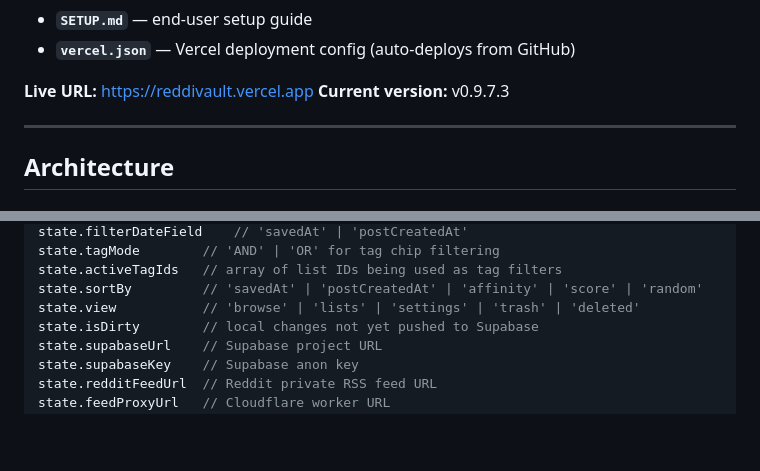
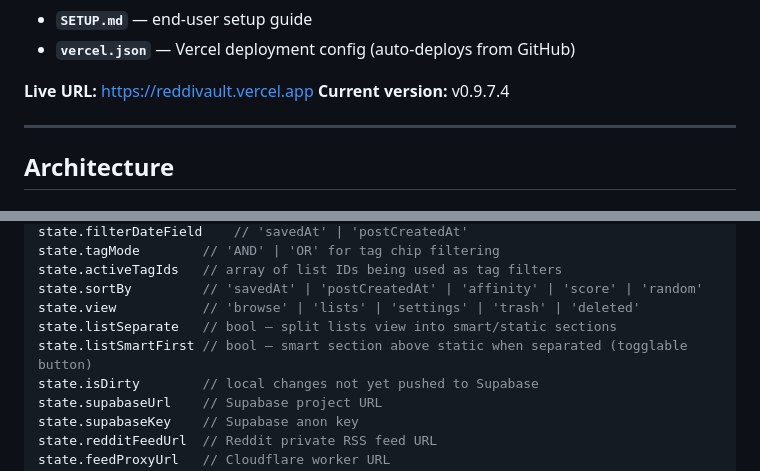
Before and after one commit to narcolepticdoc/reddivault, a Markdown page: CLAUDE.md, 2 parts joined by grey strips. Rendered like a GitHub page; blank space fills up the shorter version.

Commit message:
Update CLAUDE.md for v0.9.7.4 (listSmartFirst state)
Document new listSeparate and listSmartFirst state variables in the
app state section and bump the recorded current version.

https://claude.ai/code/session_01XGZgNQSz88Ro1jqJRBRAAe

```diff
--- a/CLAUDE.md
+++ b/CLAUDE.md
@@ -19,7 +19,7 @@ RedditVault is a personal Reddit saved items manager built to work around Reddit
 - **`vercel.json`** — Vercel deployment config (auto-deploys from GitHub)
 
 **Live URL:** https://reddivault.vercel.app
-**Current version:** v0.9.7.3
+**Current version:** v0.9.7.4
 
 ---
 
@@ -123,6 +123,8 @@ state.tagMode        // 'AND' | 'OR' for tag chip filtering
 state.activeTagIds   // array of list IDs being used as tag filters
 state.sortBy         // 'savedAt' | 'postCreatedAt' | 'affinity' | 'score' | 'random'
 state.view           // 'browse' | 'lists' | 'settings' | 'trash' | 'deleted'
+state.listSeparate   // bool — split lists view into smart/static sections
+state.listSmartFirst // bool — smart section above static when separated (togglable button)
 state.isDirty        // local changes not yet pushed to Supabase
 state.supabaseUrl    // Supabase project URL
 state.supabaseKey    // Supabase anon key
```
